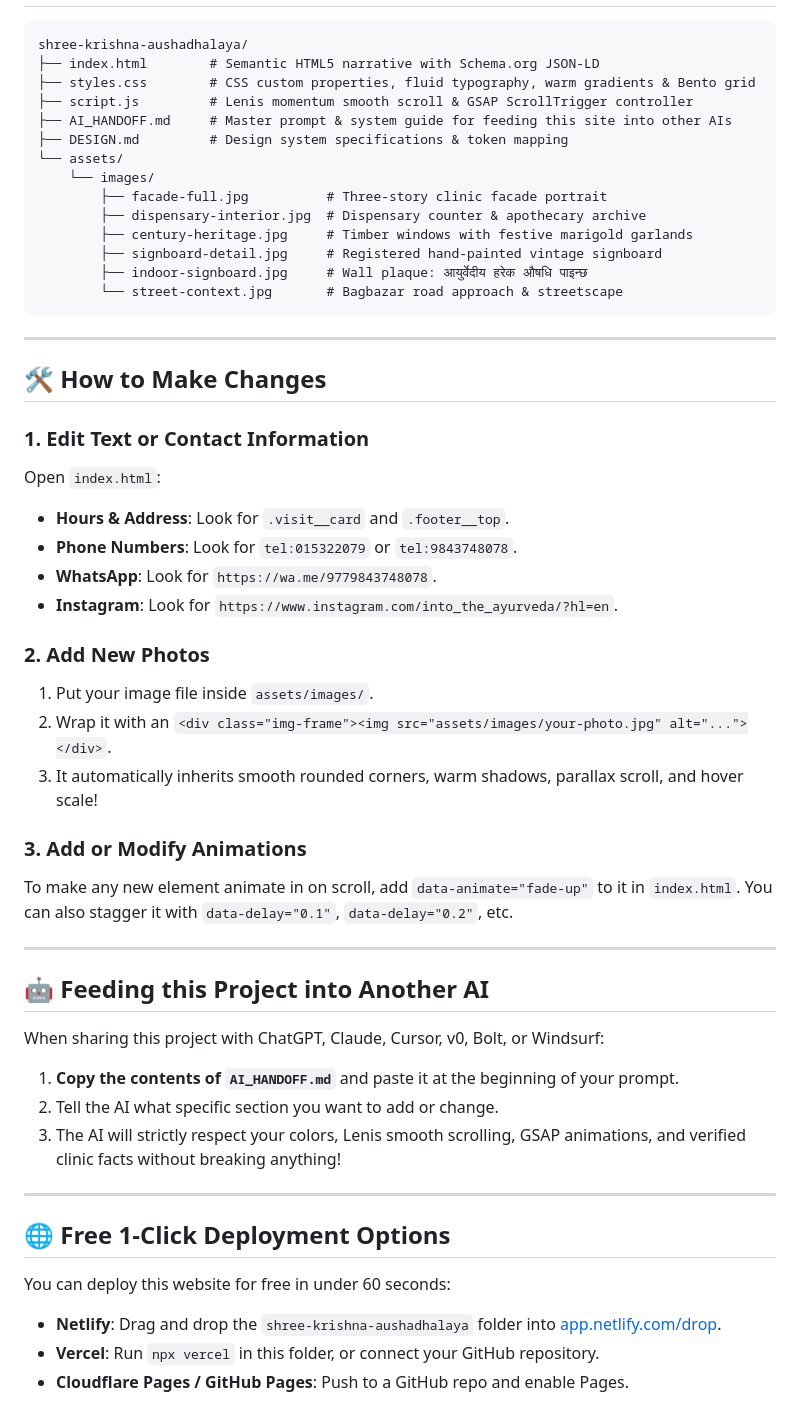
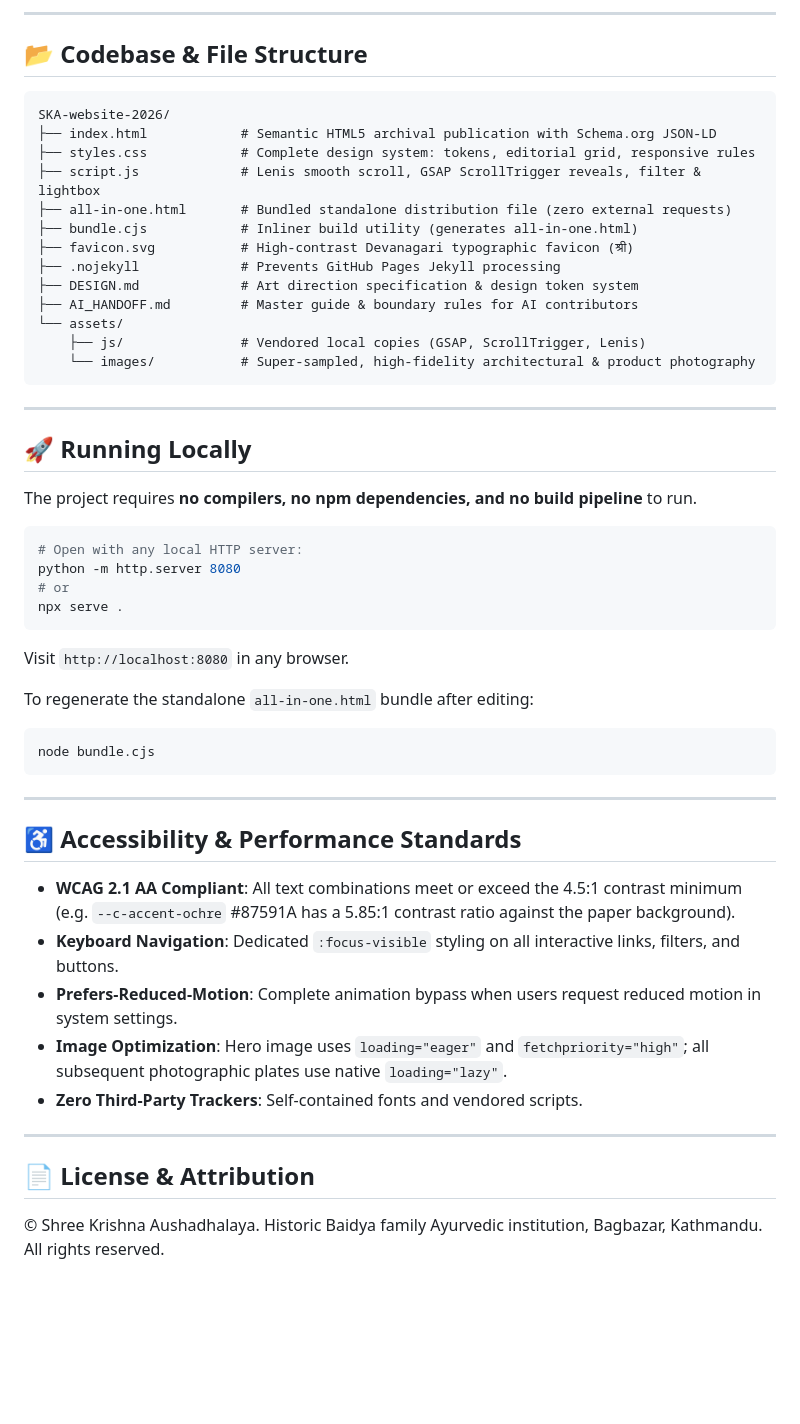
Before and after one commit to MoJo-JoJo-exe/SKA-website-2026, a Markdown page: README.md, the part around one of its changes. Drawn GitHub-style; blank space fills up the shorter version.

Commit message:
Update repository documentation: README, DESIGN specs, and AI handoff

````diff
--- a/README.md
+++ b/README.md
@@ -23,54 +54,55 @@ Open your browser at: **[http://localhost:8088/](http://localhost:8088/)**
+---
+
+## 📂 Codebase & File Structure
 
 ```
-shree-krishna-aushadhalaya/
-├── index.html        # Semantic HTML5 narrative with Schema.org JSON-LD
-├── styles.css        # CSS custom properties, fluid typography, warm gradients & Bento grid
-├── script.js         # Lenis momentum smooth scroll & GSAP ScrollTrigger controller
-├── AI_HANDOFF.md     # Master prompt & system guide for feeding this site into other AIs
-├── DESIGN.md         # Design system specifications & token mapping
+SKA-website-2026/
+├── index.html            # Semantic HTML5 archival publication with Schema.org JSON-LD
+├── styles.css            # Complete design system: tokens, editorial grid, responsive rules
+├── script.js             # Lenis smooth scroll, GSAP ScrollTrigger reveals, filter & lightbox
+├── all-in-one.html       # Bundled standalone distribution file (zero external requests)
+├── bundle.cjs            # Inliner build utility (generates all-in-one.html)
+├── favicon.svg           # High-contrast Devanagari typographic favicon (श्री)
+├── .nojekyll             # Prevents GitHub Pages Jekyll processing
+├── DESIGN.md             # Art direction specification & design token system
+├── AI_HANDOFF.md         # Master guide & boundary rules for AI contributors
 └── assets/
-    └── images/
-        ├── facade-full.jpg          # Three-story clinic facade portrait
-        ├── dispensary-interior.jpg  # Dispensary counter & apothecary archive
-        ├── century-heritage.jpg     # Timber windows with festive marigold garlands
-        ├── signboard-detail.jpg     # Registered hand-painted vintage signboard
-        ├── indoor-signboard.jpg     # Wall plaque: आयुर्वेदीय हरेक औषधि पाइन्छ
-        └── street-context.jpg       # Bagbazar road approach & streetscape
+    ├── js/               # Vendored local copies (GSAP, ScrollTrigger, Lenis)
+    └── images/           # Super-sampled, high-fidelity architectural & product photography
 ```
 
 ---
 
-## 🛠️ How to Make Changes
+## 🚀 Running Locally
 
-### 1. Edit Text or Contact Information
-Open `index.html`:
-- **Hours & Address**: Look for `.visit__card` and `.footer__top`.
-- **Phone Numbers**: Look for `tel:015322079` or `tel:9843748078`.
-- **WhatsApp**: Look for `https://wa.me/9779843748078`.
-- **Instagram**: Look for `https://www.instagram.com/into_the_ayurveda/?hl=en`.
+The project requires **no compilers, no npm dependencies, and no build pipeline** to run.
 
-### 2. Add New Photos
-1. Put your image file inside `assets/images/`.
-2. Wrap it with an `<div class="img-frame"><img src="assets/images/your-photo.jpg" alt="..."></div>`.
-3. It automatically inherits smooth rounded corners, warm shadows, parallax scroll, and hover scale!
+```powershell
+# Open with any local HTTP server:
+python -m http.server 8080
+# or
+npx serve .
+```
 
-### 3. Add or Modify Animations
-To make any new element animate in on scroll, add `data-animate="fade-up"` to it in `index.html`. You can also stagger it with `data-delay="0.1"`, `data-delay="0.2"`, etc.
+Visit `http://localhost:8080` in any browser.
+
+To regenerate the standalone `all-in-one.html` bundle after editing:
+```powershell
+node bundle.cjs
+```
 
 ---
 
-## 🤖 Feeding this Project into Another AI
+## ♿ Accessibility & Performance Standards
 
-When sharing this project with ChatGPT, Claude, Cursor, v0, Bolt, or Windsurf:
-1. **Copy the contents of `AI_HANDOFF.md`** and paste it at the beginning of your prompt.
-2. Tell the AI what specific section you want to add or change.
-3. The AI will strictly respect your colors, Lenis smooth scrolling, GSAP animations, and verified clinic facts without breaking anything!
+- **WCAG 2.1 AA Compliant**: All text combinations meet or exceed the 4.5:1 contrast minimum (e.g. `--c-accent-ochre` #87591A has a 5.85:1 contrast ratio against the paper background).
+- **Keyboard Navigation**: Dedicated `:focus-visible` styling on all interactive links, filters, and buttons.
+- **Prefers-Reduced-Motion**: Complete animation bypass when users request reduced motion in system settings.
+- **Image Optimization**: Hero image uses `loading="eager"` and `fetchpriority="high"`; all subsequent photographic plates use native `loading="lazy"`.
+- **Zero Third-Party Trackers**: Self-contained fonts and vendored scripts.
 
 ---
 
-## 🌐 Free 1-Click Deployment Options
+## 📄 License & Attribution
 
-You can deploy this website for free in under 60 seconds:
-- **Netlify**: Drag and drop the `shree-krishna-aushadhalaya` folder into [app.netlify.com/drop](https://app.netlify.com/drop).
-- **Vercel**: Run `npx vercel` in this folder, or connect your GitHub repository.
-- **Cloudflare Pages / GitHub Pages**: Push to a GitHub repo and enable Pages.
+© Shree Krishna Aushadhalaya. Historic Baidya family Ayurvedic institution, Bagbazar, Kathmandu. All rights reserved.
````
Also changed, not shown: other parts of README.md (+44 -13 lines), AI_HANDOFF.md (+62 -68 lines), DESIGN.md (+65 -57 lines).
